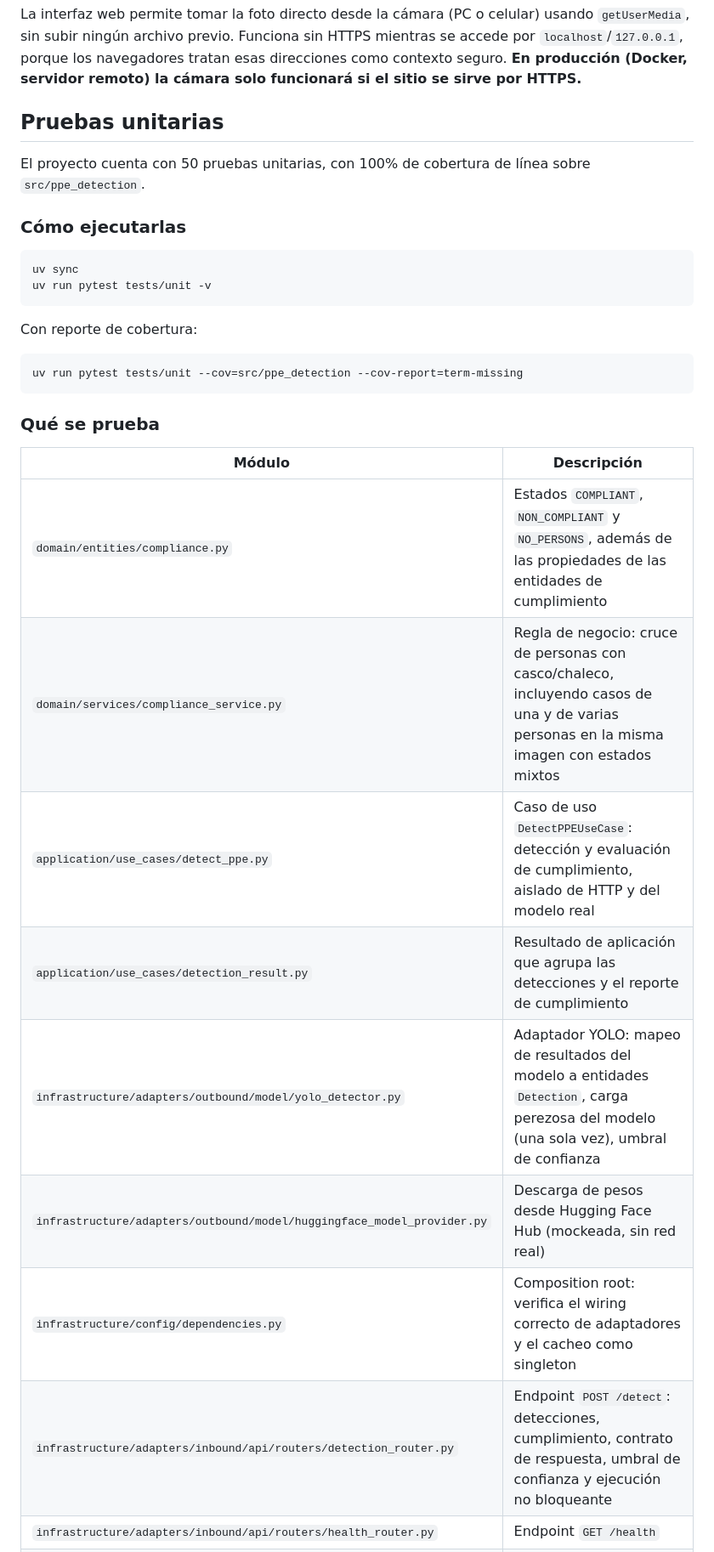
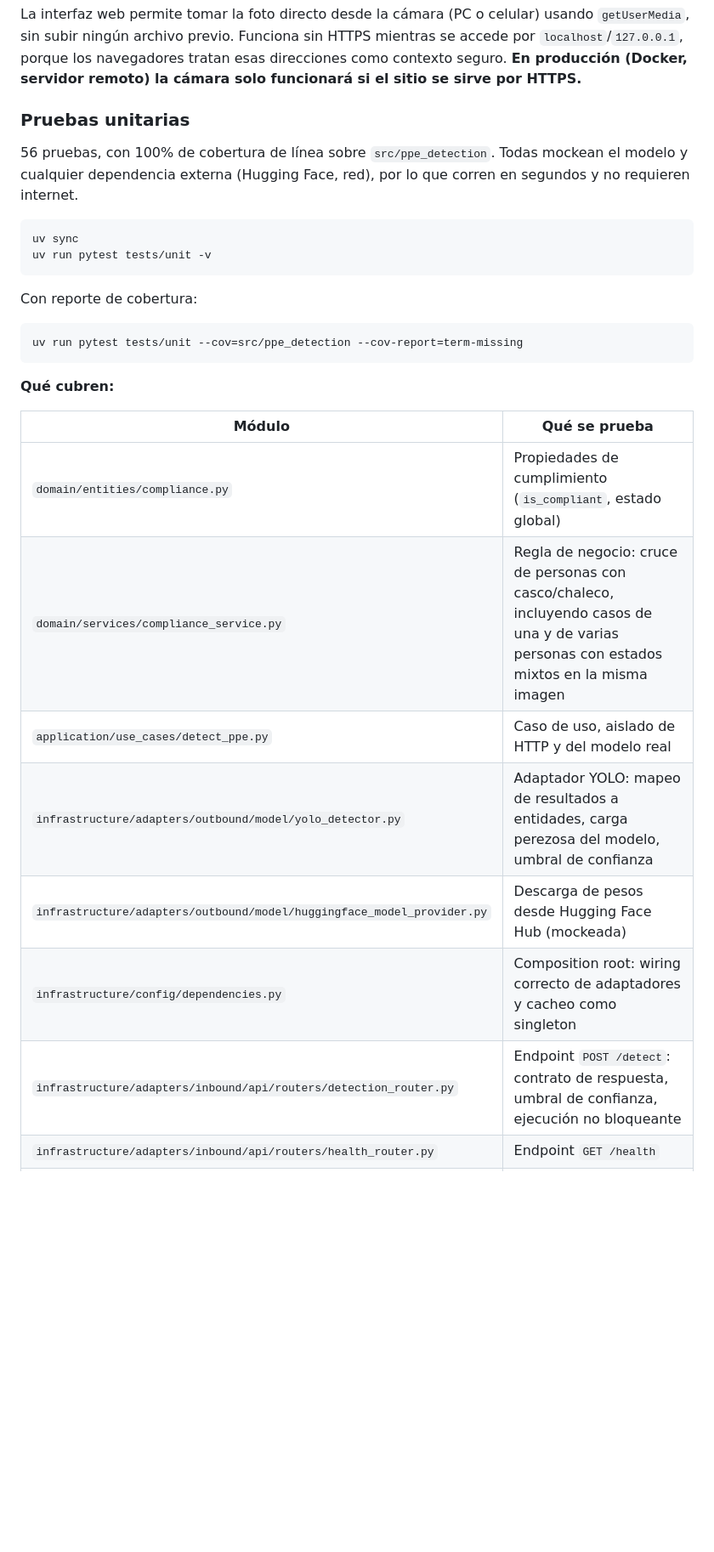
Before and after one commit to milton329/ppe-detection-verificacion, a Markdown page: README.md, the part around one of its changes. Shown at 85% size. GitHub-like rendering; blank space fills up the shorter version.

````diff
--- a/README.md
+++ b/README.md
@@ -188,12 +188,11 @@ mientras se accede por `localhost`/`127.0.0.1`, porque los navegadores tratan
 esas direcciones como contexto seguro. **En producción (Docker, servidor
 remoto) la cámara solo funcionará si el sitio se sirve por HTTPS.**
 
-## Pruebas unitarias
+### Pruebas unitarias
 
-El proyecto cuenta con 50 pruebas unitarias, con 100% de cobertura de línea
-sobre `src/ppe_detection`.
-
-### Cómo ejecutarlas
+56 pruebas, con 100% de cobertura de línea sobre `src/ppe_detection`. Todas
+mockean el modelo y cualquier dependencia externa (Hugging Face, red), por
+lo que corren en segundos y no requieren internet.
 
 ```bash
 uv sync
@@ -205,16 +204,15 @@ Con reporte de cobertura:
 uv run pytest tests/unit --cov=src/ppe_detection --cov-report=term-missing
 ```
 
-### Qué se prueba
+**Qué cubren:**
 
-| Módulo | Descripción |
+| Módulo | Qué se prueba |
 |---|---|
-| `domain/entities/compliance.py` | Estados `COMPLIANT`, `NON_COMPLIANT` y `NO_PERSONS`, además de las propiedades de las entidades de cumplimiento |
-| `domain/services/compliance_service.py` | Regla de negocio: cruce de personas con casco/chaleco, incluyendo casos de una y de varias personas en la misma imagen con estados mixtos |
-| `application/use_cases/detect_ppe.py` | Caso de uso `DetectPPEUseCase`: detección y evaluación de cumplimiento, aislado de HTTP y del modelo real |
-| `application/use_cases/detection_result.py` | Resultado de aplicación que agrupa las detecciones y el reporte de cumplimiento |
-| `infrastructure/adapters/outbound/model/yolo_detector.py` | Adaptador YOLO: mapeo de resultados del modelo a entidades `Detection`, carga perezosa del modelo (una sola vez), umbral de confianza |
-| `infrastructure/adapters/outbound/model/huggingface_model_provider.py` | Descarga de pesos desde Hugging Face Hub (mockeada, sin red real) |
-| `infrastructure/config/dependencies.py` | Composition root: verifica el wiring correcto de adaptadores y el cacheo como singleton |
-| `infrastructure/adapters/inbound/api/routers/detection_router.py` | Endpoint `POST /detect`: detecciones, cumplimiento, contrato de respuesta, umbral de confianza y ejecución no bloqueante |
+| `domain/entities/compliance.py` | Propiedades de cumplimiento (`is_compliant`, estado global) |
+| `domain/services/compliance_service.py` | Regla de negocio: cruce de personas con casco/chaleco, incluyendo casos de una y de varias personas con estados mixtos en la misma imagen |
+| `application/use_cases/detect_ppe.py` | Caso de uso, aislado de HTTP y del modelo real |
+| `infrastructure/adapters/outbound/model/yolo_detector.py` | Adaptador YOLO: mapeo de resultados a entidades, carga perezosa del modelo, umbral de confianza |
+| `infrastructure/adapters/outbound/model/huggingface_model_provider.py` | Descarga de pesos desde Hugging Face Hub (mockeada) |
+| `infrastructure/config/dependencies.py` | Composition root: wiring correcto de adaptadores y cacheo como singleton |
+| `infrastructure/adapters/inbound/api/routers/detection_router.py` | Endpoint `POST /detect`: contrato de respuesta, umbral de confianza, ejecución no bloqueante |
 | `infrastructure/adapters/inbound/api/routers/health_router.py` | Endpoint `GET /health` |
````
Also changed, not shown: other parts of README.md (+29 -8 lines).
